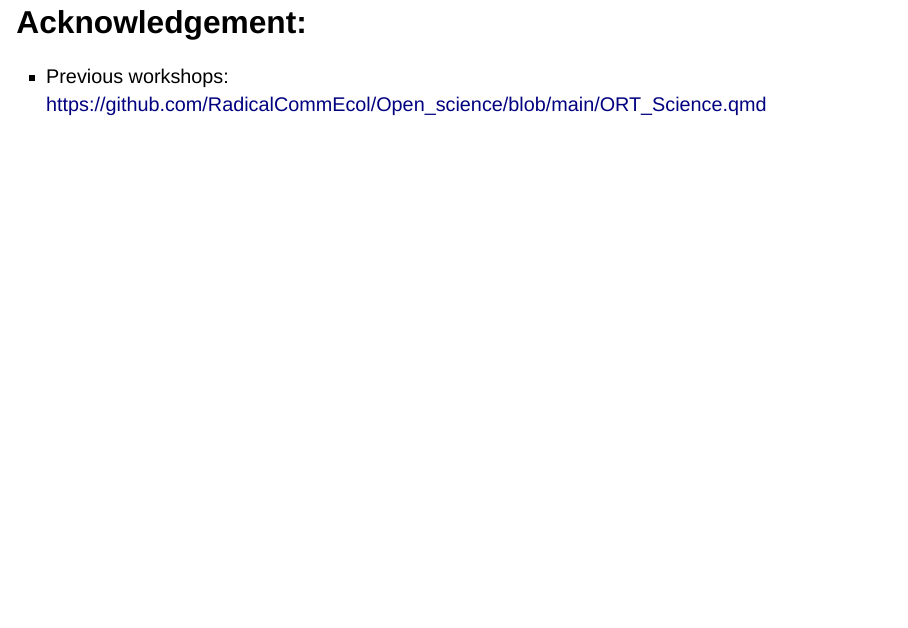
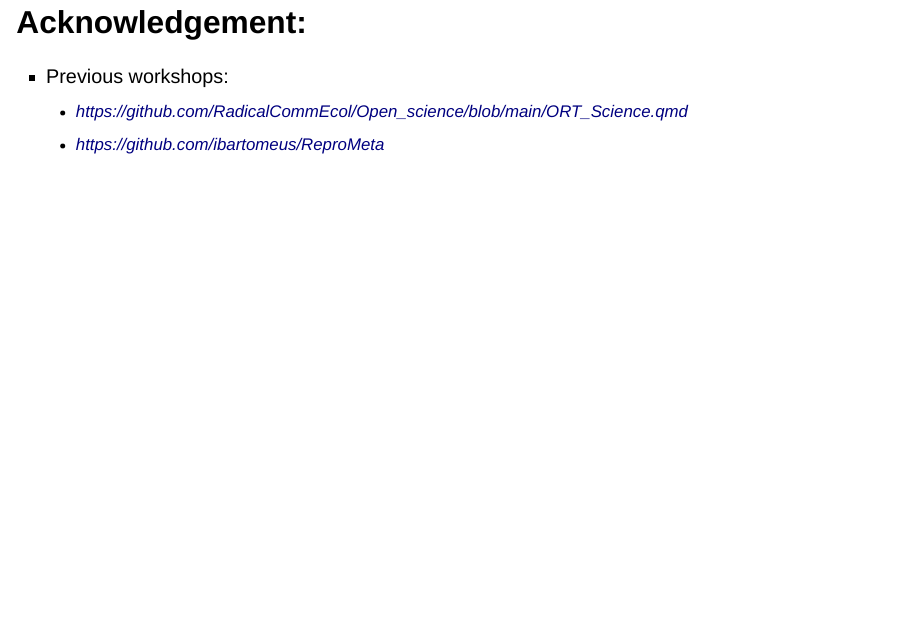
Before and after one commit to Rstats-courses/CursoR-AEET-2026, a Quarto document (_Reproducibility/workflow.qmd): page 16 of 16. Rendered offline with R 4.5, knitr and Pandoc in place of Quarto, with nearby package versions; drawn as Slidy slides in place of the format the file asks for; badge pictures from the web are left out.

Commit message:
Update link

```diff
--- a/_Reproducibility/workflow.qmd
+++ b/_Reproducibility/workflow.qmd
@@ -134,4 +134,6 @@ Github actions e.g. <https://github.com/ibartomeus/CropPollinationModels>
 
 ## Acknowledgement:
 
--   Previous workshops: <https://github.com/RadicalCommEcol/Open_science/blob/main/ORT_Science.qmd>
+-   Previous workshops:
+    -   <https://github.com/RadicalCommEcol/Open_science/blob/main/ORT_Science.qmd>
+    -   <https://github.com/ibartomeus/ReproMeta>
```
